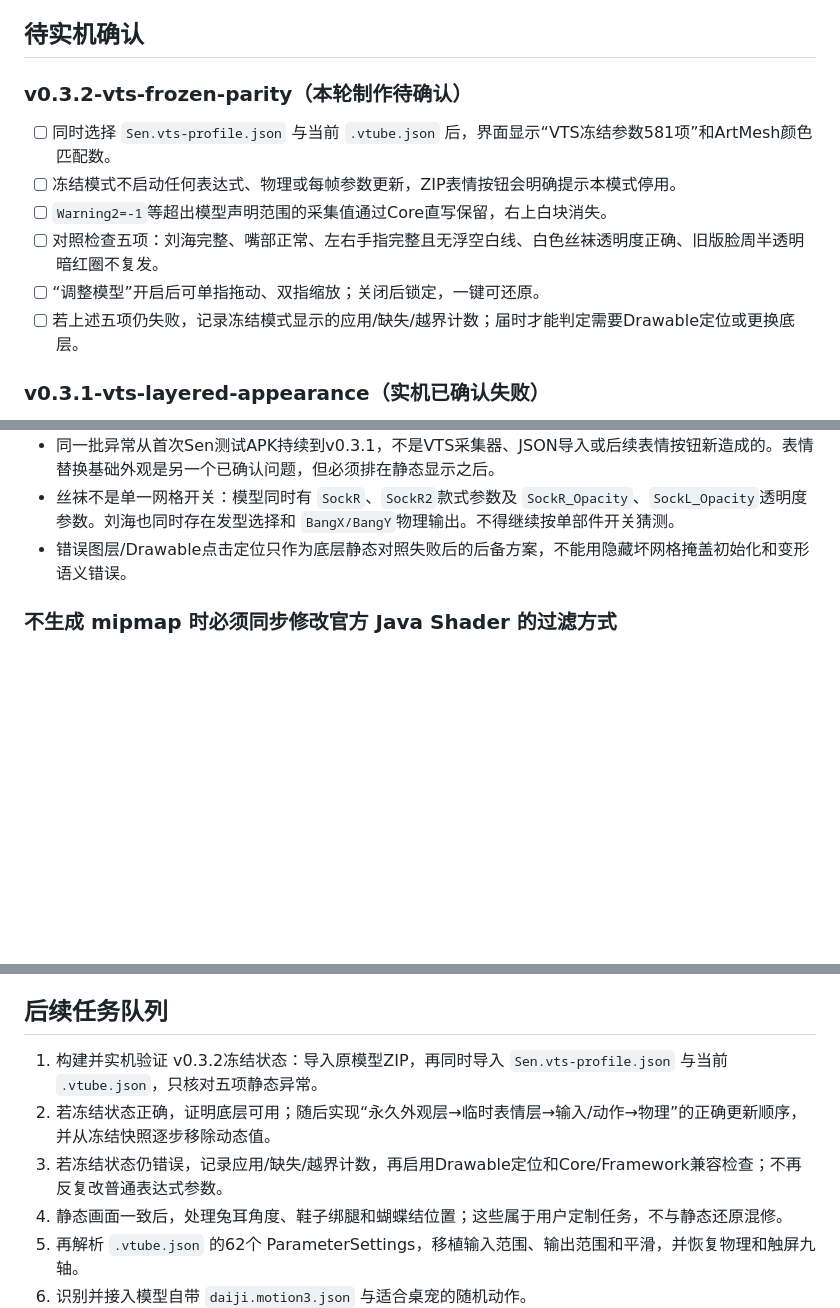
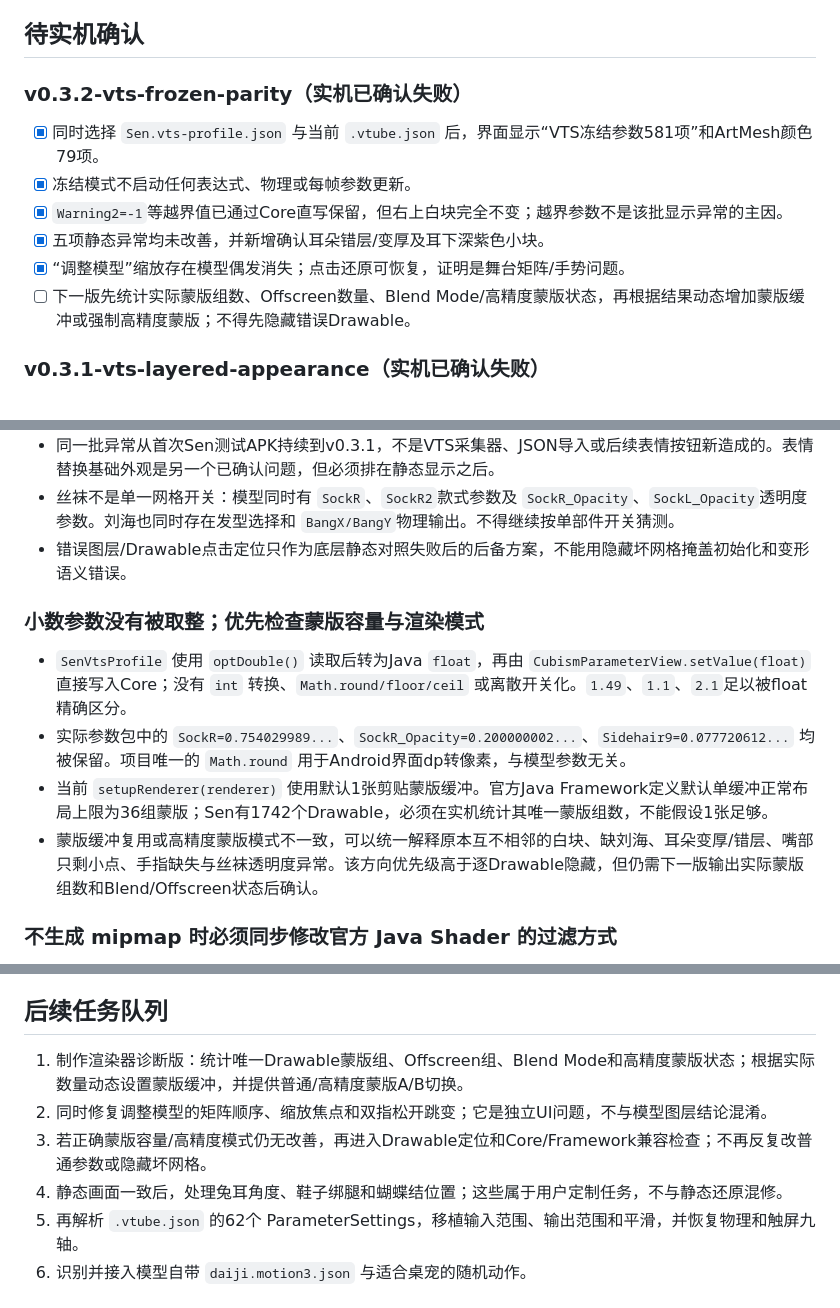
Before and after one commit to catkiss62/Sen-Live2D-Companion-Android, a Markdown page: docs/SEN_TASK_LEDGER.md, 3 parts joined by grey strips. Drawn GitHub-style; blank space fills up the shorter version.

Commit message:
docs: record frozen parity failure and mask diagnosis

```diff
--- a/docs/SEN_TASK_LEDGER.md
+++ b/docs/SEN_TASK_LEDGER.md
@@ -95,14 +97,14 @@
 
 ## 待实机确认
 
-### v0.3.2-vts-frozen-parity（本轮制作待确认）
+### v0.3.2-vts-frozen-parity（实机已确认失败）
 
-- [ ] 同时选择 `Sen.vts-profile.json` 与当前 `.vtube.json` 后，界面显示“VTS冻结参数581项”和ArtMesh颜色匹配数。
-- [ ] 冻结模式不启动任何表达式、物理或每帧参数更新，ZIP表情按钮会明确提示本模式停用。
-- [ ] `Warning2=-1`等超出模型声明范围的采集值通过Core直写保留，右上白块消失。
-- [ ] 对照检查五项：刘海完整、嘴部正常、左右手指完整且无浮空白线、白色丝袜透明度正确、旧版脸周半透明暗红圈不复发。
-- [ ] “调整模型”开启后可单指拖动、双指缩放；关闭后锁定，一键可还原。
-- [ ] 若上述五项仍失败，记录冻结模式显示的应用/缺失/越界计数；届时才能判定需要Drawable定位或更换底层。
+- [x] 同时选择 `Sen.vts-profile.json` 与当前 `.vtube.json` 后，界面显示“VTS冻结参数581项”和ArtMesh颜色79项。
+- [x] 冻结模式不启动任何表达式、物理或每帧参数更新。
+- [x] `Warning2=-1`等越界值已通过Core直写保留，但右上白块完全不变；越界参数不是该批显示异常的主因。
+- [x] 五项静态异常均未改善，并新增确认耳朵错层/变厚及耳下深紫色小块。
+- [x] “调整模型”缩放存在模型偶发消失；点击还原可恢复，证明是舞台矩阵/手势问题。
+- [ ] 下一版先统计实际蒙版组数、Offscreen数量、Blend Mode/高精度蒙版状态，再根据结果动态增加蒙版缓冲或强制高精度蒙版；不得先隐藏错误Drawable。
 
 ### v0.3.1-vts-layered-appearance（实机已确认失败）
 
@@ -208,6 +210,13 @@
 - 丝袜不是单一网格开关：模型同时有 `SockR`、`SockR2`款式参数及 `SockR_Opacity`、`SockL_Opacity`透明度参数。刘海也同时存在发型选择和 `BangX/BangY`物理输出。不得继续按单部件开关猜测。
 - 错误图层/Drawable点击定位只作为底层静态对照失败后的后备方案，不能用隐藏坏网格掩盖初始化和变形语义错误。
 
+### 小数参数没有被取整；优先检查蒙版容量与渲染模式
+
+- `SenVtsProfile` 使用 `optDouble()` 读取后转为Java `float`，再由 `CubismParameterView.setValue(float)` 直接写入Core；没有 `int` 转换、`Math.round/floor/ceil` 或离散开关化。`1.49`、`1.1`、`2.1`足以被float精确区分。
+- 实际参数包中的 `SockR=0.754029989...`、`SockR_Opacity=0.200000002...`、`Sidehair9=0.077720612...` 均被保留。项目唯一的 `Math.round` 用于Android界面dp转像素，与模型参数无关。
+- 当前 `setupRenderer(renderer)` 使用默认1张剪贴蒙版缓冲。官方Java Framework定义默认单缓冲正常布局上限为36组蒙版；Sen有1742个Drawable，必须在实机统计其唯一蒙版组数，不能假设1张足够。
+- 蒙版缓冲复用或高精度蒙版模式不一致，可以统一解释原本互不相邻的白块、缺刘海、耳朵变厚/错层、嘴部只剩小点、手指缺失与丝袜透明度异常。该方向优先级高于逐Drawable隐藏，但仍需下一版输出实际蒙版组数和Blend/Offscreen状态后确认。
+
 ### 不生成 mipmap 时必须同步修改官方 Java Shader 的过滤方式
 
 - App 的 `NativeTextureManager` 将26张2K贴图逐张上传，只定义 level 0，并设置 `GL_LINEAR`。但官方 Java Framework 5 R5 会在 `CubismShaderAndroid.setUpTexture()` 的每次绘制中重新设置 `GL_LINEAR_MIPMAP_LINEAR`，覆盖加载阶段的设置。
@@ -252,9 +261,9 @@
 
 ## 后续任务队列
 
-1. 构建并实机验证 v0.3.2冻结状态：导入原模型ZIP，再同时导入 `Sen.vts-profile.json` 与当前 `.vtube.json`，只核对五项静态异常。
-2. 若冻结状态正确，证明底层可用；随后实现“永久外观层→临时表情层→输入/动作→物理”的正确更新顺序，并从冻结快照逐步移除动态值。
-3. 若冻结状态仍错误，记录应用/缺失/越界计数，再启用Drawable定位和Core/Framework兼容检查；不再反复改普通表达式参数。
+1. 制作渲染器诊断版：统计唯一Drawable蒙版组、Offscreen组、Blend Mode和高精度蒙版状态；根据实际数量动态设置蒙版缓冲，并提供普通/高精度蒙版A/B切换。
+2. 同时修复调整模型的矩阵顺序、缩放焦点和双指松开跳变；它是独立UI问题，不与模型图层结论混淆。
+3. 若正确蒙版容量/高精度模式仍无改善，再进入Drawable定位和Core/Framework兼容检查；不再反复改普通参数或隐藏坏网格。
 4. 静态画面一致后，处理兔耳角度、鞋子绑腿和蝴蝶结位置；这些属于用户定制任务，不与静态还原混修。
 5. 再解析 `.vtube.json` 的62个 ParameterSettings，移植输入范围、输出范围和平滑，并恢复物理和触屏九轴。
 6. 识别并接入模型自带 `daiji.motion3.json` 与适合桌宠的随机动作。
```
Also changed, not shown: other parts of docs/SEN_TASK_LEDGER.md (+3 -1 lines).
